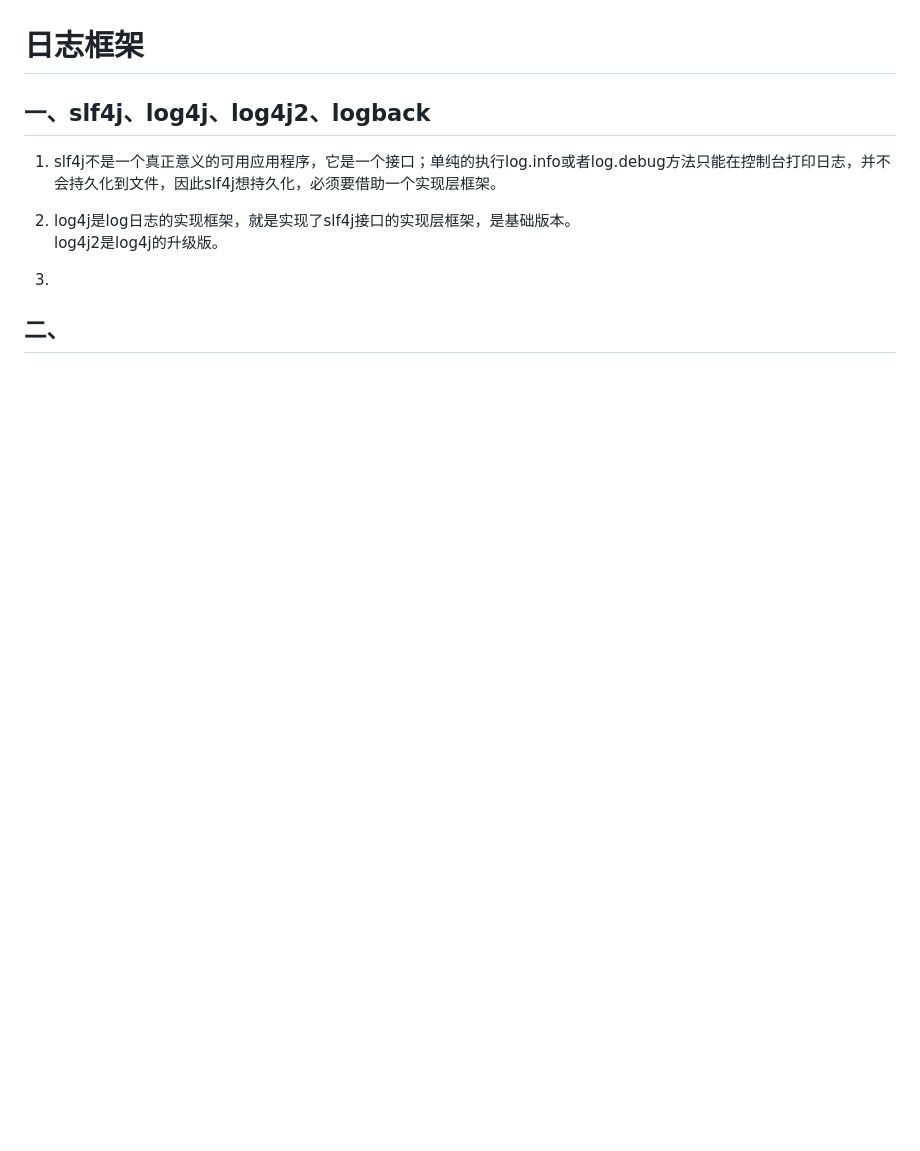
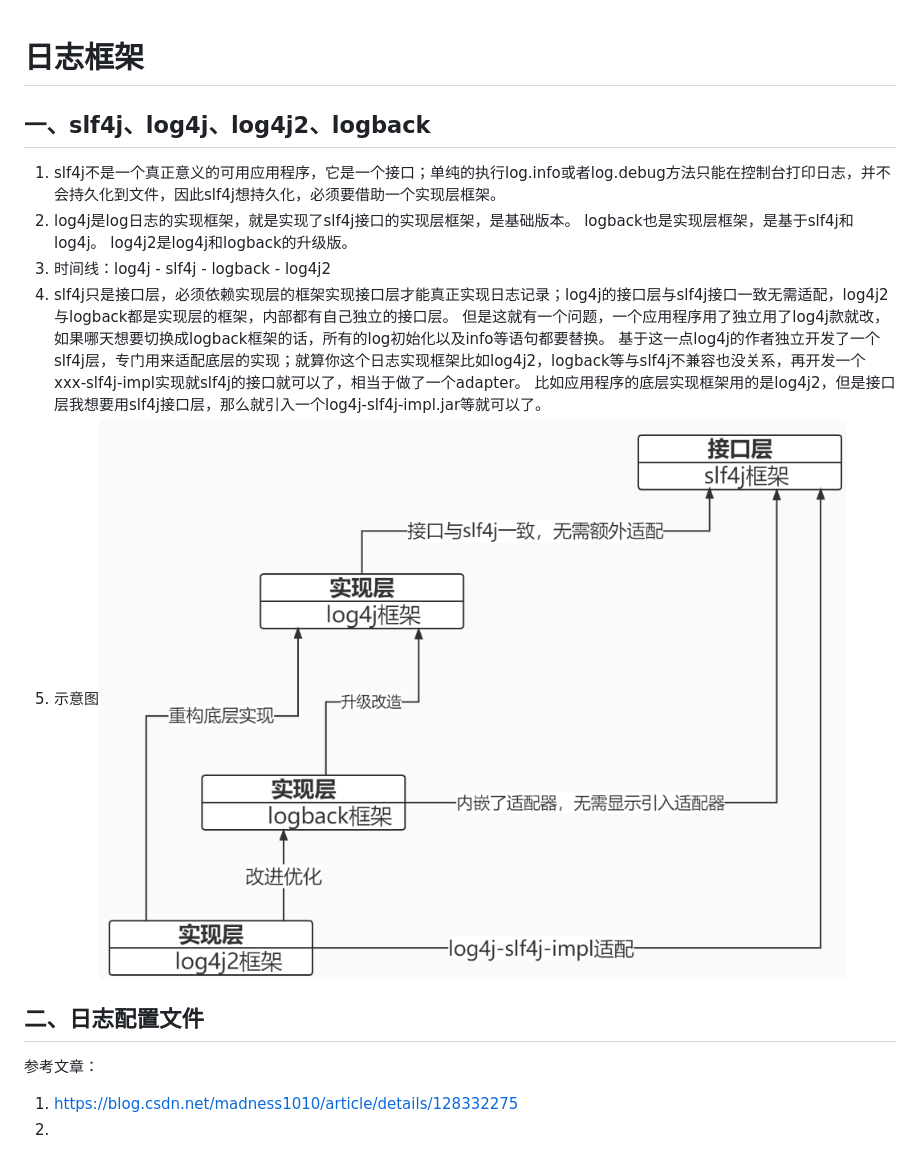
Before and after one commit to Antares-0/Technical_Document, a Markdown page: Architecture/日志框架相关.MD, the part around the change. GitHub-like rendering; pictures changed too: Architecture/fig/log.png (added); blank space fills up the shorter version.

```diff
--- a/Architecture/日志框架相关.MD
+++ b/Architecture/日志框架相关.MD
@@ -3,10 +3,20 @@
 ## 一、slf4j、log4j、log4j2、logback
 1. slf4j不是一个真正意义的可用应用程序，它是一个接口；单纯的执行log.info或者log.debug方法只能在控制台打印日志，并不会持久化到文件，因此slf4j想持久化，必须要借助一个实现层框架。
 2. log4j是log日志的实现框架，就是实现了slf4j接口的实现层框架，是基础版本。
-   log4j2是log4j的升级版。
+   logback也是实现层框架，是基于slf4j和log4j。
+   log4j2是log4j和logback的升级版。
+3. 时间线：log4j - slf4j - logback - log4j2
+4. slf4j只是接口层，必须依赖实现层的框架实现接口层才能真正实现日志记录；log4j的接口层与slf4j接口一致无需适配，log4j2与logback都是实现层的框架，内部都有自己独立的接口层。
+   但是这就有一个问题，一个应用程序用了独立用了log4j款就改，如果哪天想要切换成logback框架的话，所有的log初始化以及info等语句都要替换。
+   基于这一点log4j的作者独立开发了一个slf4j层，专门用来适配底层的实现；就算你这个日志实现框架比如log4j2，logback等与slf4j不兼容也没关系，再开发一个xxx-slf4j-impl实现就slf4j的接口就可以了，相当于做了一个adapter。
+   比如应用程序的底层实现框架用的是log4j2，但是接口层我想要用slf4j接口层，那么就引入一个log4j-slf4j-impl.jar等就可以了。
+5. 示意图![日志框架关系](./fig/log.png)
 
-3.
+## 二、日志配置文件
 
 
 
-## 二、
+
+参考文章：
+1. https://blog.csdn.net/madness1010/article/details/128332275
+2.
```
Also changed, not shown: Lecture/AI大模型交流会.MD (+14 -0 lines).
